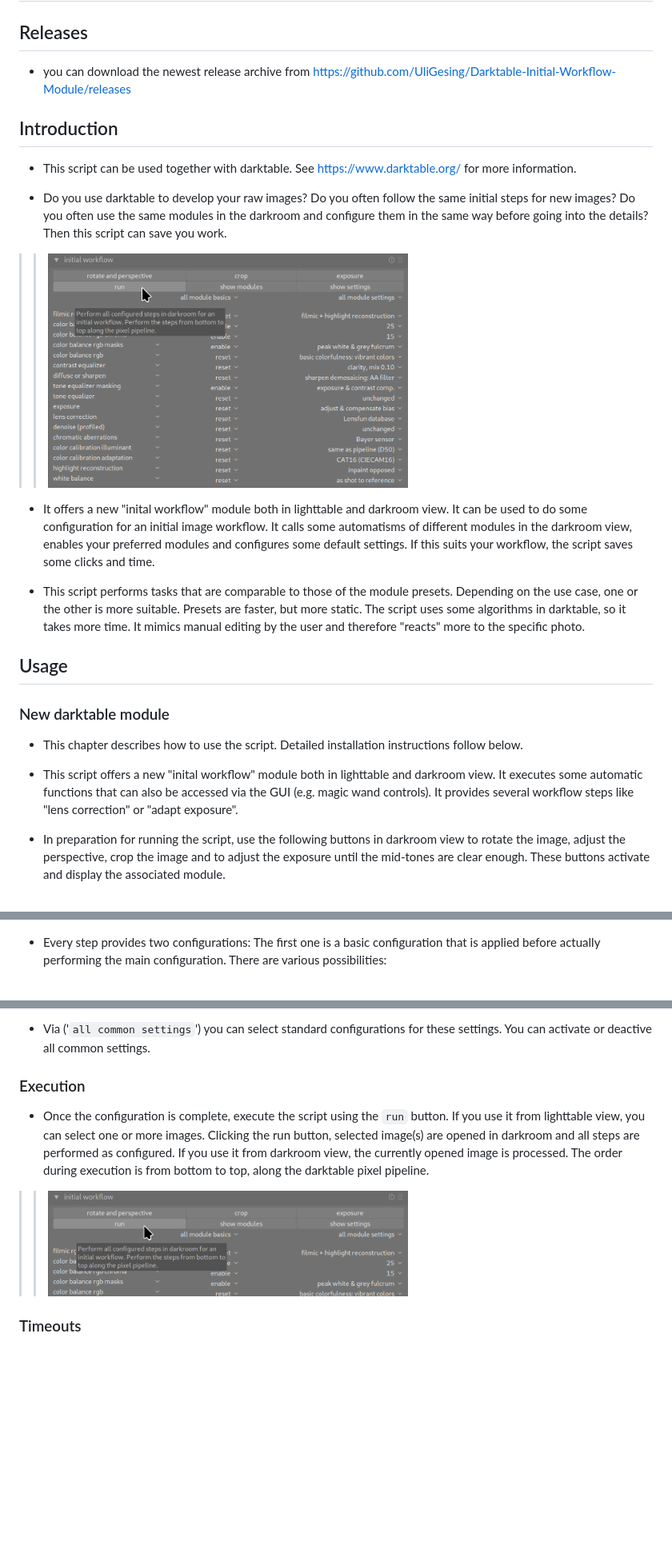
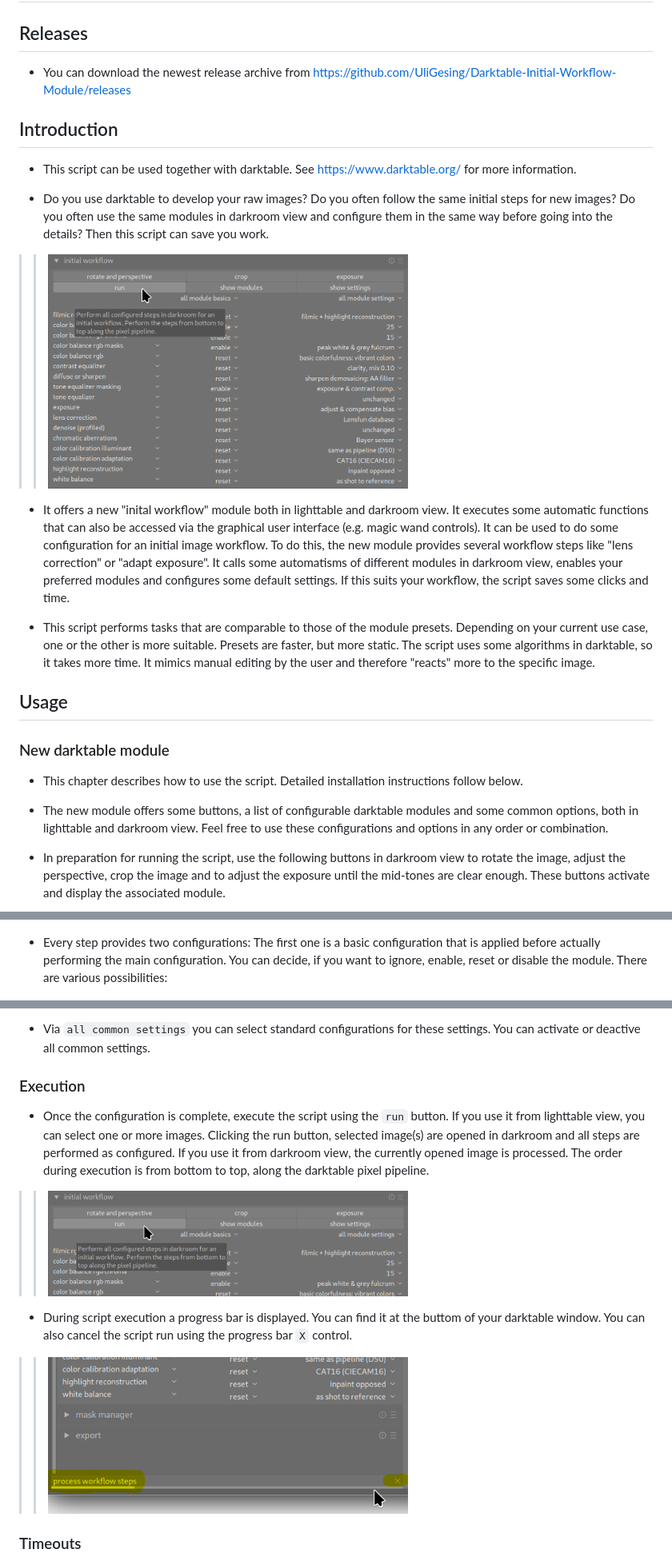
Before and after one commit to UliGesing/Darktable-Initial-Workflow-Module, a Markdown page: README.md, 3 parts joined by grey strips. Shown at 80% size. Drawn GitHub-style; pictures changed too: ReadmeImages/ScreenshotModuleRunProgress.png (added); blank space fills up the shorter version.

```diff
--- a/README.md
+++ b/README.md
@@ -2,19 +2,19 @@
 
 ## Releases
 
-- you can download the newest release archive from https://github.com/UliGesing/Darktable-Initial-Workflow-Module/releases
+- You can download the newest release archive from https://github.com/UliGesing/Darktable-Initial-Workflow-Module/releases
 
 ## Introduction
 
 - This script can be used together with darktable. See https://www.darktable.org/ for more information.
 
-- Do you use darktable to develop your raw images? Do you often follow the same initial steps for new images? Do you often use the same modules in the darkroom and configure them in the same way before going into the details? Then this script can save you work.
+- Do you use darktable to develop your raw images? Do you often follow the same initial steps for new images? Do you often use the same modules in darkroom view and configure them in the same way before going into the details? Then this script can save you work.
 
 >><img src="ReadmeImages/ScreenshotModuleIntroduction.png" width=450>
 
-- It offers a new "inital workflow" module both in lighttable and darkroom view. It can be used to do some configuration for an initial image workflow. It calls some automatisms of different modules in the darkroom view, enables your preferred modules and configures some default settings. If this suits your workflow, the script saves some clicks and time.
+- It offers a new "inital workflow" module both in lighttable and darkroom view. It executes some automatic functions that can also be accessed via the graphical user interface (e.g. magic wand controls). It can be used to do some configuration for an initial image workflow. To do this, the new module provides several workflow steps like "lens correction" or "adapt exposure". It calls some automatisms of different modules in darkroom view, enables your preferred modules and configures some default settings. If this suits your workflow, the script saves some clicks and time.
 
-- This script performs tasks that are comparable to those of the module presets. Depending on the use case, one or the other is more suitable. Presets are faster, but more static. The script uses some algorithms in darktable, so it takes more time. It mimics manual editing by the user and therefore "reacts" more to the specific photo.
+- This script performs tasks that are comparable to those of the module presets. Depending on your current use case, one or the other is more suitable. Presets are faster, but more static. The script uses some algorithms in darktable, so it takes more time. It mimics manual editing by the user and therefore "reacts" more to the specific image.
 
 ## Usage
 
@@ -22,7 +22,7 @@
 
 - This chapter describes how to use the script. Detailed installation instructions follow below.
 
-- This script offers a new "inital workflow" module both in lighttable and darkroom view. It executes some automatic functions that can also be accessed via the GUI (e.g. magic wand controls). It provides several workflow steps like "lens correction" or "adapt exposure".
+- The new module offers some buttons, a list of configurable darktable modules and some common options, both in lighttable and darkroom view. Feel free to use these configurations and options in any order or combination.
 
 - In preparation for running the script, use the following buttons in darkroom view to rotate the image, adjust the perspective, crop the image and to adjust the exposure until the mid-tones are clear enough. These buttons activate and display the associated module. <br>
 >><img src="ReadmeImages/ScreenshotModulePreparingSteps.png" width=250>
@@ -41,7 +41,8 @@
 
 >><img src="ReadmeImages/ScreenshotModuleDefaults.png" width=450>
 
-- Every step provides two configurations: The first one is a basic configuration that is applied before actually performing the main configuration. There are various possibilities:
+- Every step provides two configurations: The first one is a basic configuration that is applied before actually performing the main configuration. You can decide, if you want to ignore, enable, reset or disable the module. There are various possibilities:
+
 >><img src="ReadmeImages/ScreenshotModuleStepConfigurationBasic.png" width=100>
 >- The predefined <code>default</code> value (one of the following) can be set.
 >- The workflow step can be <code>ignored</code> at all, the corresponding module remains unchanged, regardless of the second setting.
@@ -65,11 +67,14 @@
 
-- Via ('<code>all common settings</code>') you can select standard configurations for these settings. You can activate or deactive all common settings.
+- Via <code>all common settings</code> you can select standard configurations for these settings. You can activate or deactive all common settings.
 
 ### Execution
 
 - Once the configuration is complete, execute the script using the <code>run</code> button. If you use it from lighttable view, you can select one or more images. Clicking the run button, selected image(s) are opened in darkroom and all steps are performed as configured. If you use it from darkroom view, the currently opened image is processed. The order during execution is from bottom to top, along the darktable pixel pipeline.<br>
 >><img src="ReadmeImages/ScreenshotModuleRunDefaultNoneButtons.png" width=450>
 
+- During script execution a progress bar is displayed. You can find it at the buttom of your darktable window. You can also cancel the script run using the progress bar <code>X</code> control.
+
+>><img src="ReadmeImages/ScreenshotModuleRunProgress.png" width=450>
 
 ### Timeouts
 
```
Also changed, not shown: other parts of README.md (+4 -3 lines).
